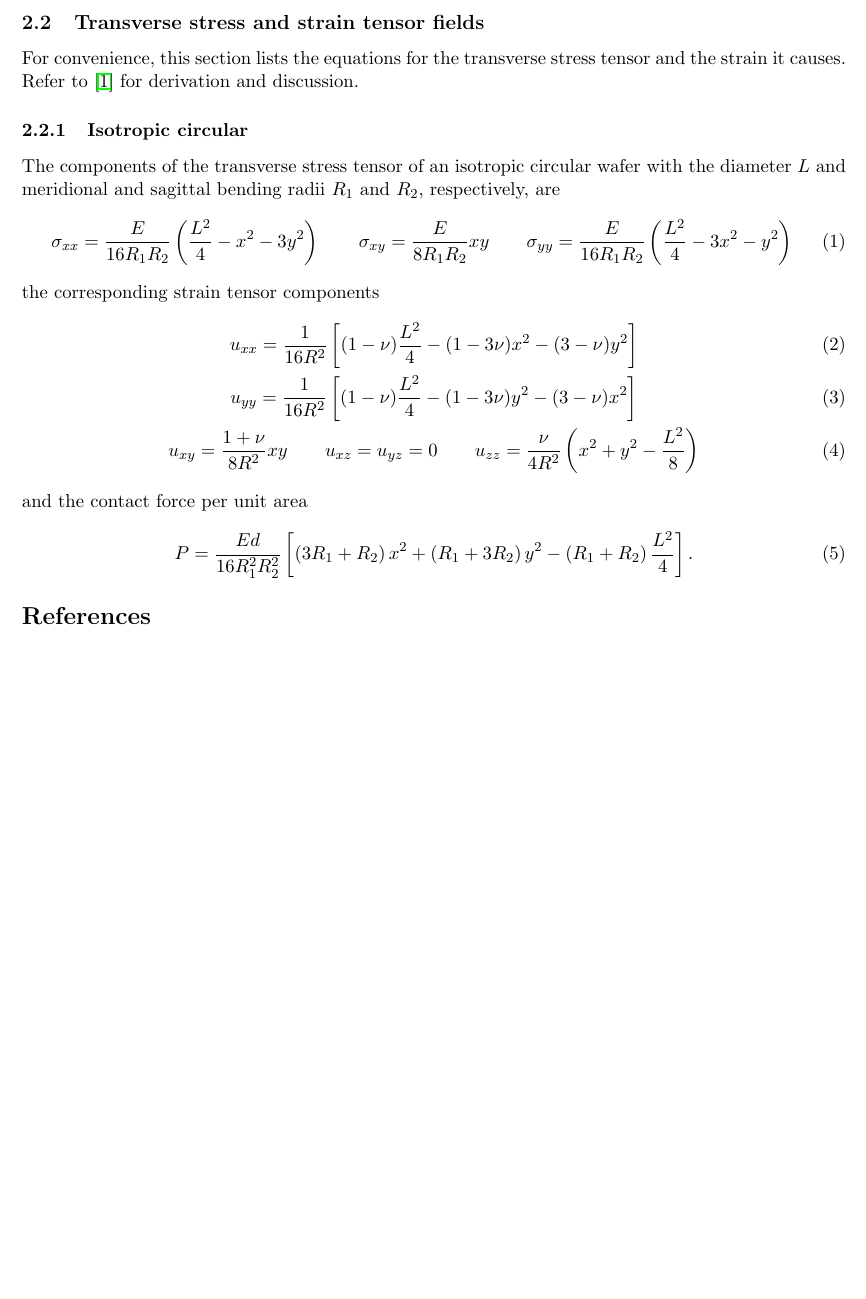
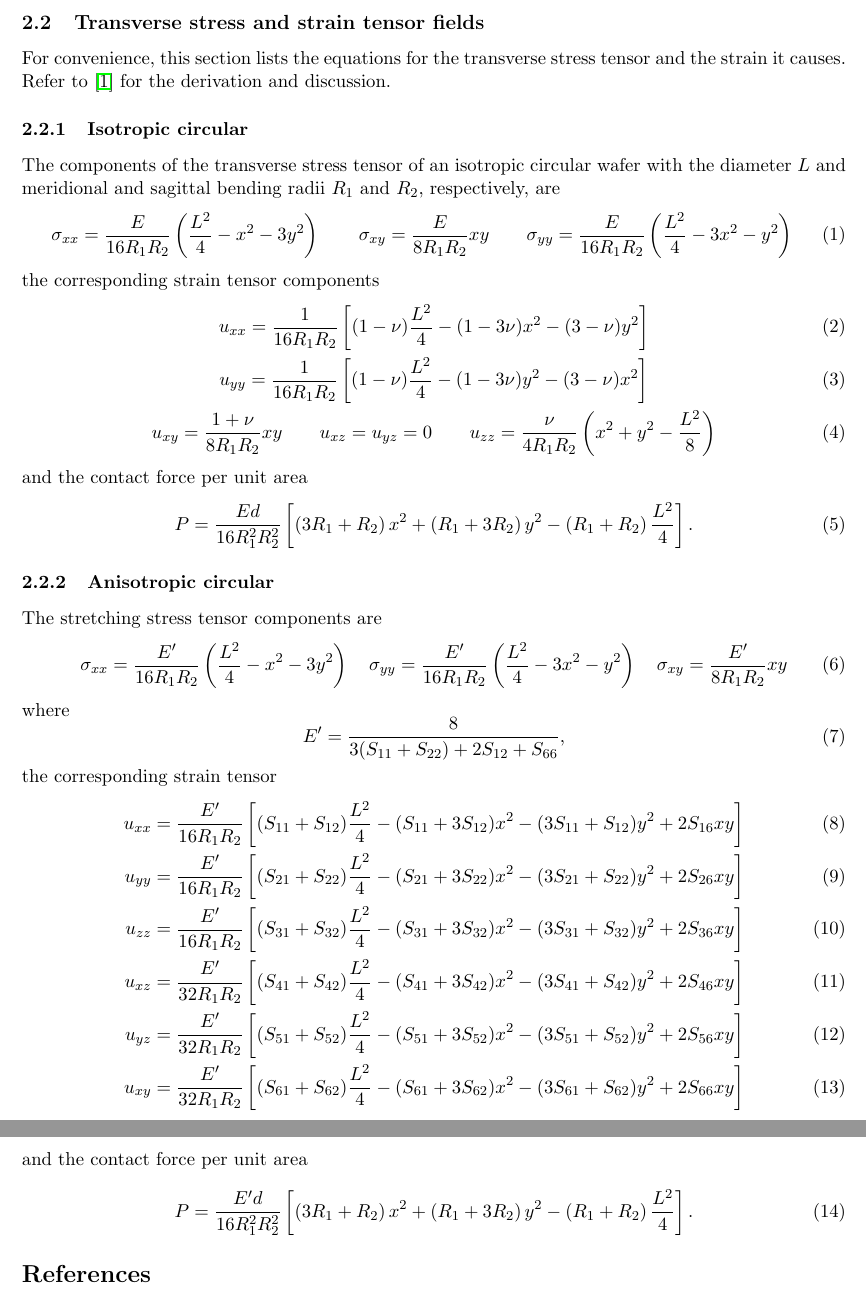
Before and after one commit to aripekka/tbcalc, a LaTeX document (docs/documentation.tex): part of page 2 of 2 before the commit and two parts of pages 2 and 3 of 3 after it, the two joined at a grey line, cut so that both start at the same text, the shorter picture padded with empty space. Compiled offline with pdfLaTeX.

Commit message:
Added equations for the anisotropic circular wafer

```diff
--- a/docs/documentation.tex
+++ b/docs/documentation.tex
@@ -28,7 +28,7 @@ As formally shown \cite{Honkanen_2016}, the effect of a constant component in a
 The 1D TT-curve is calculated using \textsc{PyTTE}. In v. 1.0 of \textsc{tbcalc} it is assumed that the main axes of curvature of TBCA:s are along the meridional and sagittal directions with respect to the diffraction plane and coincide, respectively, with the $x$- and $y$-axes of the Cartesian system used in the code and the manuscript \cite{honkanen2020}. By default, the internal anisotropic compliance matrices\footnote{Values from CRC Handbook of Chemistry and Physics, 82nd edition (2001)} are used for elastic parameters and \textsc{xraylib}\footnote{\url{https://github.com/tschoonj/xraylib}} for crystallograpic parameters and structure factors.
 
 \subsection{Transverse stress and strain tensor fields}
-For convenience, this section lists the equations for the transverse stress tensor and the strain it causes. Refer to \cite{honkanen2020} for derivation and discussion.
+For convenience, this section lists the equations for the transverse stress tensor and the strain it causes. Refer to \cite{honkanen2020} for the derivation and discussion.
 \subsubsection{Isotropic circular}
 The components of the transverse stress tensor of an isotropic circular wafer with the diameter $L$ and meridional and sagittal bending radii $R_1$ and $R_2$, respectively, are
 \begin{equation}
@@ -38,10 +38,10 @@ The components of the transverse stress tensor of an isotropic circular wafer wi
 \end{equation}
 the corresponding strain tensor components
 \begin{gather}
-u_{xx} = \frac{1}{16 R^2}\left[(1-\nu)\frac{L^2}{4} - (1-3\nu)x^2 - (3-\nu)y^2 \right] \\
-u_{yy} = \frac{1}{16 R^2}\left[(1-\nu)\frac{L^2}{4} - (1-3\nu)y^2 - (3-\nu)x^2 \right] \\
-u_{xy} = \frac{1+\nu}{8 R^2}x y \qquad u_{xz} = u_{yz} = 0 \qquad
-u_{zz} = \frac{\nu}{4R^2}\left(x^2 + y^2 -\frac{L^2}{8} \right)
+u_{xx} = \frac{1}{16 R_1 R_2}\left[(1-\nu)\frac{L^2}{4} - (1-3\nu)x^2 - (3-\nu)y^2 \right] \\
+u_{yy} = \frac{1}{16 R_1 R_2}\left[(1-\nu)\frac{L^2}{4} - (1-3\nu)y^2 - (3-\nu)x^2 \right] \\
+u_{xy} = \frac{1+\nu}{8 R_1 R_2}x y \qquad u_{xz} = u_{yz} = 0 \qquad
+u_{zz} = \frac{\nu}{4 R_1 R_2}\left(x^2 + y^2 -\frac{L^2}{8} \right)
 \end{gather}
 and the contact force per unit area
 \begin{equation}
@@ -51,6 +51,34 @@ P = \frac{E d}{16 R_1^2 R_2^2} \left[
 - \left(R_1 + R_2 \right)\frac{L^2}{4}
 \right].
 \end{equation}
+\subsubsection{Anisotropic circular}
+The stretching stress tensor components are
+\begin{equation}
+\sigma_{xx} =  \frac{E'}{16 R_1 R_2}\left( \frac{L^2}{4} - x^2 - 3 y^2 \right) \quad
+\sigma_{yy} =  \frac{E'}{16 R_1 R_2}\left(\frac{L^2}{4} - 3 x^2 - y^2\right) \quad
+\sigma_{xy} = \frac{E'}{8 R_1 R_2}x y
+\end{equation}
+where
+\begin{equation}
+E' = \frac{8}{3(S_{11}+S_{22})+2 S_{12}+S_{66}},
+\end{equation}
+the corresponding strain tensor
+\begin{align}
+u_{xx} &= \frac{E'}{16 R_1 R_2} \left[ (S_{11}+S_{12})\frac{L^2}{4} - (S_{11} + 3 S_{12}) x^2  -(3 S_{11} + S_{12}) y^2 + 2 S_{16} xy \right] \\
+u_{yy} &= \frac{E'}{16 R_1 R_2} \left[ (S_{21}+S_{22})\frac{L^2}{4} - (S_{21} + 3 S_{22}) x^2  -(3 S_{21} + S_{22}) y^2 + 2 S_{26} xy \right] \\
+u_{zz} &= \frac{E'}{16 R_1 R_2} \left[ (S_{31}+S_{32})\frac{L^2}{4} - (S_{31} + 3 S_{32}) x^2  -(3 S_{31} + S_{32}) y^2 + 2 S_{36} xy \right] \\
+u_{xz} &= \frac{E'}{32 R_1 R_2} \left[ (S_{41}+S_{42})\frac{L^2}{4} - (S_{41} + 3 S_{42}) x^2  -(3 S_{41} + S_{42}) y^2 + 2 S_{46} xy \right] \\
+u_{yz} &= \frac{E'}{32 R_1 R_2} \left[ (S_{51}+S_{52})\frac{L^2}{4} - (S_{51} + 3 S_{52}) x^2  -(3 S_{51} + S_{52}) y^2 + 2 S_{56} xy \right] \\
+u_{xy} &= \frac{E'}{32 R_1 R_2} \left[ (S_{61}+S_{62})\frac{L^2}{4} - (S_{61} + 3 S_{62}) x^2  -(3 S_{61} + S_{62}) y^2 + 2 S_{66} xy \right]
+\end{align}
+and the contact force per unit area
+\begin{equation}
+P = \frac{E' d}{16 R_1^2 R_2^2} \left[
+\left(3 R_1 + R_2 \right) x^2
++ \left(R_1 + 3 R_2 \right) y^2
+- \left(R_1 + R_2 \right)\frac{L^2}{4}
+\right].
+\end{equation}
 
 \bibliographystyle{unsrt}
 \bibliography{documentation}
```
Also changed, not shown: docs/documentation.pdf.
